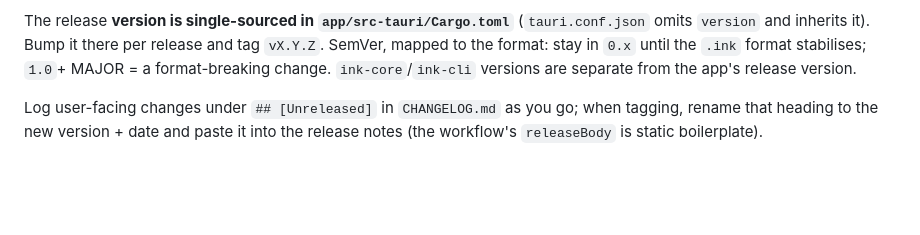
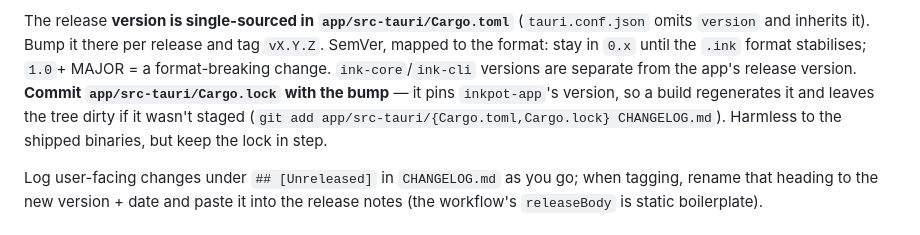
Before and after one commit to thombruce/inkpot, a Markdown page: CLAUDE.md, the part around the change. GitHub-like rendering; blank space fills up the shorter version.

Commit message:
Note staging Cargo.lock with the version bump in the release steps
Codifies the reconciliation from this cycle: bumping Cargo.toml regenerates the
lockfile's inkpot-app version, so stage the lock alongside it or a build dirties
the tree.

Co-Authored-By: Claude Opus 4.8 <noreply@anthropic.com>
Claude-Session: https://claude.ai/code/session_01Tzx5Z5M9KCsh3FiNfHVGMy

```diff
--- a/CLAUDE.md
+++ b/CLAUDE.md
@@ -166,6 +166,10 @@ The release **version is single-sourced in `app/src-tauri/Cargo.toml`**
 release and tag `vX.Y.Z`. SemVer, mapped to the format: stay in `0.x` until
 the `.ink` format stabilises; `1.0`+ MAJOR = a format-breaking change.
 `ink-core`/`ink-cli` versions are separate from the app's release version.
+**Commit `app/src-tauri/Cargo.lock` with the bump** — it pins `inkpot-app`'s
+version, so a build regenerates it and leaves the tree dirty if it wasn't staged
+(`git add app/src-tauri/{Cargo.toml,Cargo.lock} CHANGELOG.md`). Harmless to the
+shipped binaries, but keep the lock in step.
 
 Log user-facing changes under `## [Unreleased]` in `CHANGELOG.md` as you go;
 when tagging, rename that heading to the new version + date and paste it into
```
